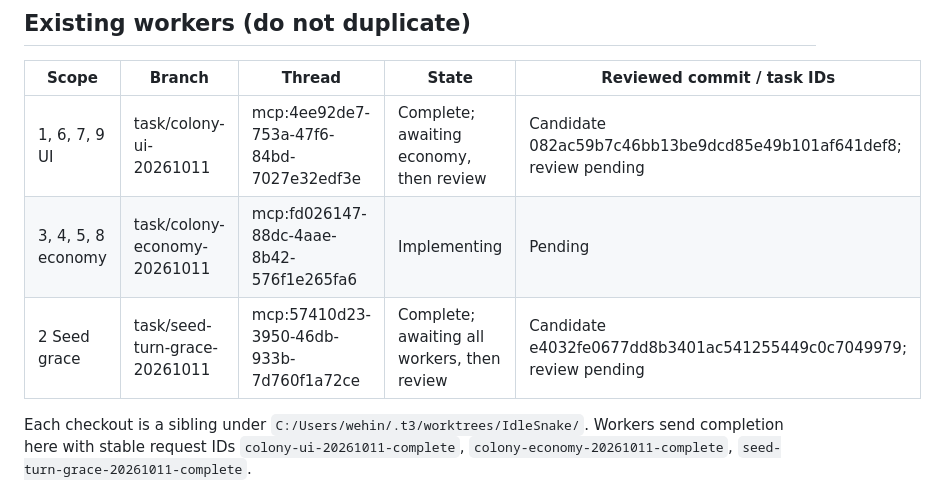
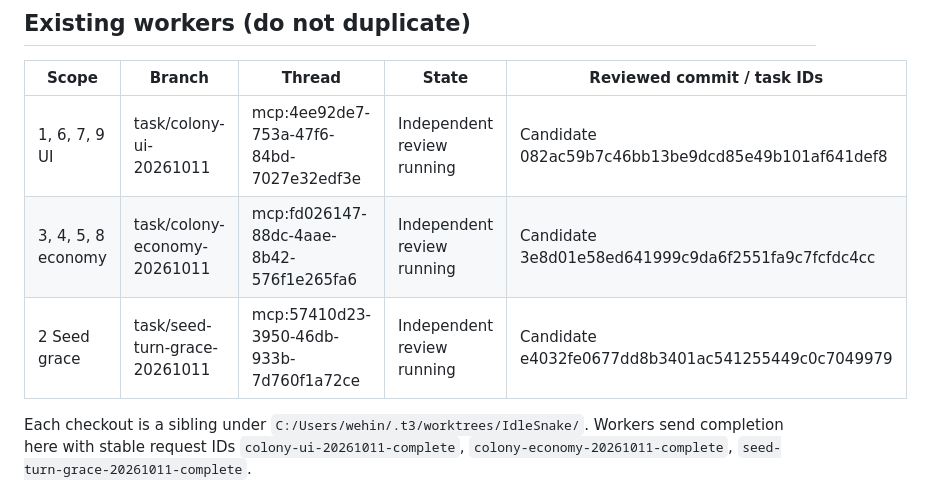
Before and after one commit to wehinson/IdleSnake, a Markdown page: BATCH_REVIEW.md, the part around one of its changes. Drawn GitHub-style.

```diff
--- a/BATCH_REVIEW.md
+++ b/BATCH_REVIEW.md
@@ -14,9 +14,9 @@ Updated: 2026-10-11. Coordinator: GPT 6.1 Sol, high effort, local Jimothy.
 
 | Scope | Branch | Thread | State | Reviewed commit / task IDs |
 | --- | --- | --- | --- | --- |
-| 1, 6, 7, 9 UI | task/colony-ui-20261011 | mcp:4ee92de7-753a-47f6-84bd-7027e32edf3e | Complete; awaiting economy, then review | Candidate 082ac59b7c46bb13be9dcd85e49b101af641def8; review pending |
-| 3, 4, 5, 8 economy | task/colony-economy-20261011 | mcp:fd026147-88dc-4aae-8b42-576f1e265fa6 | Implementing | Pending |
-| 2 Seed grace | task/seed-turn-grace-20261011 | mcp:57410d23-3950-46db-933b-7d760f1a72ce | Complete; awaiting all workers, then review | Candidate e4032fe0677dd8b3401ac541255449c0c7049979; review pending |
+| 1, 6, 7, 9 UI | task/colony-ui-20261011 | mcp:4ee92de7-753a-47f6-84bd-7027e32edf3e | Independent review running | Candidate 082ac59b7c46bb13be9dcd85e49b101af641def8 |
+| 3, 4, 5, 8 economy | task/colony-economy-20261011 | mcp:fd026147-88dc-4aae-8b42-576f1e265fa6 | Independent review running | Candidate 3e8d01e58ed641999c9da6f2551fa9c7fcfdc4cc |
+| 2 Seed grace | task/seed-turn-grace-20261011 | mcp:57410d23-3950-46db-933b-7d760f1a72ce | Independent review running | Candidate e4032fe0677dd8b3401ac541255449c0c7049979 |
 
 Each checkout is a sibling under `C:/Users/wehin/.t3/worktrees/IdleSnake/`. Workers send completion here with stable request IDs `colony-ui-20261011-complete`, `colony-economy-20261011-complete`, `seed-turn-grace-20261011-complete`.
 
```
Also changed, not shown: other parts of BATCH_REVIEW.md (+16 -1 lines), BRANCHES.md (+2 -2 lines).
